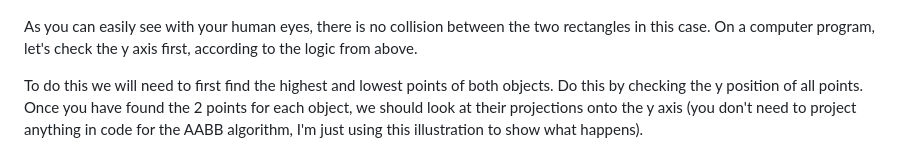
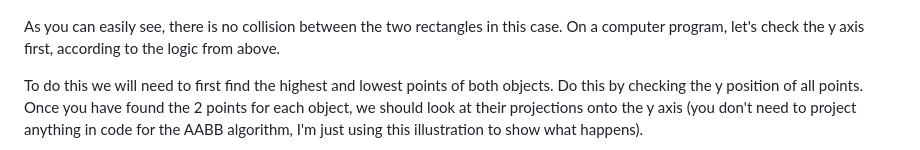
Before and after one commit to cristicismas/portfolio, a Markdown page: blog-md/sat-collision-detection.md, the part around the change. Rendered like a GitHub page.

Commit message:
Updated some article phrasing

```diff
--- a/blog-md/sat-collision-detection.md
+++ b/blog-md/sat-collision-detection.md
@@ -16,7 +16,7 @@ The algorithm itself is simple to understand, all you have to do is compare the
 
 ![AABB Collision example with no collision between two rectangles.](../images/SAT/aabb_no_collision_simple.png)
 
-As you can easily see with your human eyes, there is no collision between the two rectangles in this case. On a computer program, let's check the y axis first, according to the logic from above.
+As you can easily see, there is no collision between the two rectangles in this case. On a computer program, let's check the y axis first, according to the logic from above.
 
 To do this we will need to first find the highest and lowest points of both objects. Do this by checking the y position of all points. Once you have found the 2 points for each object, we should look at their projections onto the y axis (you don't need to project anything in code for the AABB algorithm, I'm just using this illustration to show what happens).
 
```
